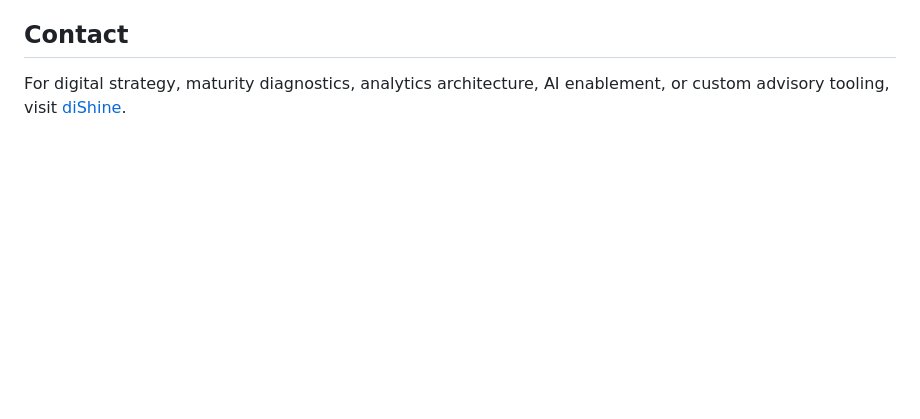
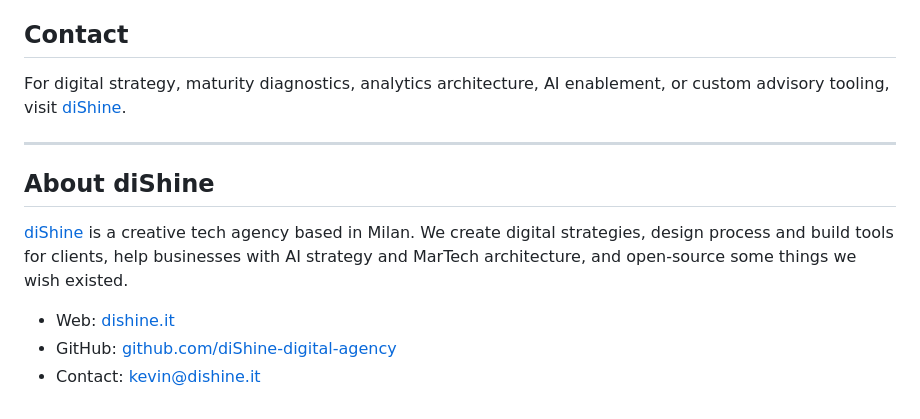
Before and after one commit to diShine-digital-agency/digital-maturity-scorecard, a Markdown page: README.md, the part around one of its changes. Rendered like a GitHub page; blank space fills up the shorter version.

Commit message:
Update README with diShine information
Added an 'About diShine' section with contact information.

```diff
--- a/README.md
+++ b/README.md
@@ -336,3 +336,13 @@ This project is intentionally framework-free so that it remains easy to audit, f
 ## Contact
 
 For digital strategy, maturity diagnostics, analytics architecture, AI enablement, or custom advisory tooling, visit [diShine](https://dishine.it).
+
+---
+
+## About diShine
+
+[diShine](https://dishine.it) is a creative tech agency based in Milan. We create digital strategies, design process and build tools for clients, help businesses with AI strategy and MarTech architecture, and open-source some things we wish existed.
+
+- Web: [dishine.it](https://dishine.it)
+- GitHub: [github.com/diShine-digital-agency](https://github.com/diShine-digital-agency)
+- Contact: kevin@dishine.it
```
Also changed, not shown: other parts of README.md (+1 -1 lines).
